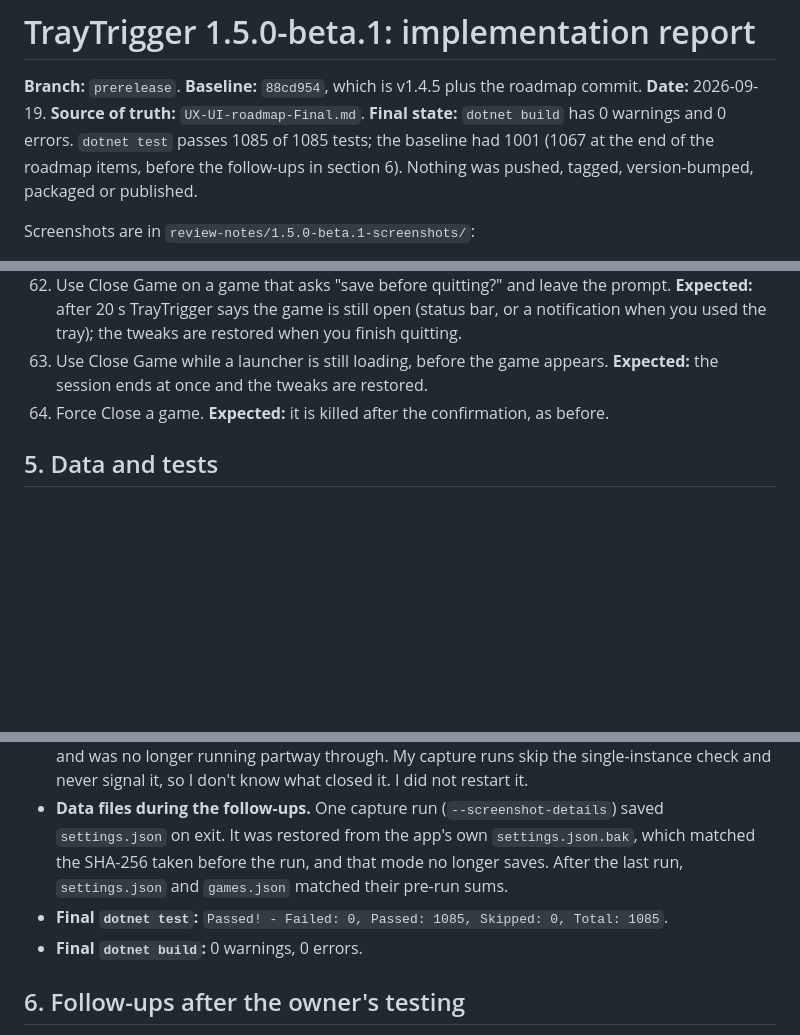
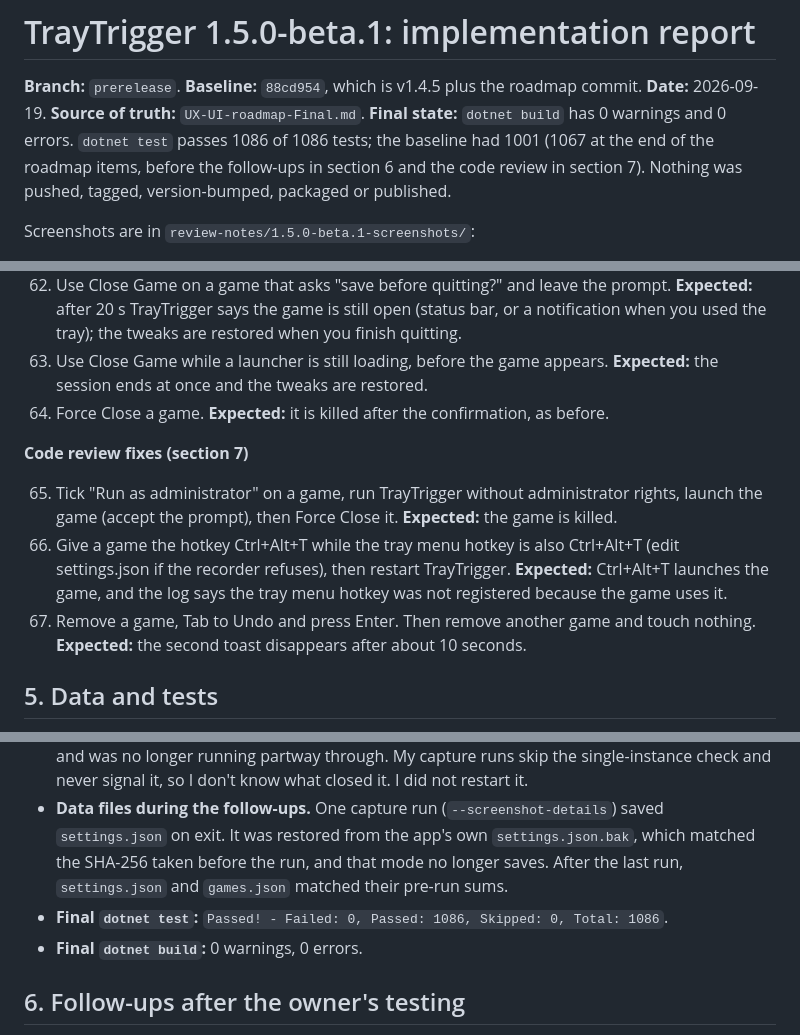
Before and after one commit to stephenh678/TrayTrigger, a Markdown page: review-notes/1.5.0-beta.1-implementation.md, 3 parts joined by grey strips. GitHub-like rendering; blank space fills up the shorter version.

```diff
--- a/review-notes/1.5.0-beta.1-implementation.md
+++ b/review-notes/1.5.0-beta.1-implementation.md
@@ -2,7 +2,7 @@
 
 **Branch:** `prerelease`. **Baseline:** `88cd954`, which is v1.4.5 plus the roadmap commit. **Date:** 2026-09-19.
 **Source of truth:** `UX-UI-roadmap-Final.md`.
-**Final state:** `dotnet build` has 0 warnings and 0 errors. `dotnet test` passes 1085 of 1085 tests; the baseline had 1001 (1067 at the end of the roadmap items, before the follow-ups in section 6). Nothing was pushed, tagged, version-bumped, packaged or published.
+**Final state:** `dotnet build` has 0 warnings and 0 errors. `dotnet test` passes 1086 of 1086 tests; the baseline had 1001 (1067 at the end of the roadmap items, before the follow-ups in section 6 and the code review in section 7). Nothing was pushed, tagged, version-bumped, packaged or published.
 
 Screenshots are in `review-notes/1.5.0-beta.1-screenshots/`:
 
@@ -262,13 +262,19 @@ Setup:
 63. Use Close Game while a launcher is still loading, before the game appears. **Expected:** the session ends at once and the tweaks are restored.
 64. Force Close a game. **Expected:** it is killed after the confirmation, as before.
 
+**Code review fixes (section 7)**
+
+65. Tick "Run as administrator" on a game, run TrayTrigger without administrator rights, launch the game (accept the prompt), then Force Close it. **Expected:** the game is killed.
+66. Give a game the hotkey Ctrl+Alt+T while the tray menu hotkey is also Ctrl+Alt+T (edit settings.json if the recorder refuses), then restart TrayTrigger. **Expected:** Ctrl+Alt+T launches the game, and the log says the tray menu hotkey was not registered because the game uses it.
+67. Remove a game, Tab to Undo and press Enter. Then remove another game and touch nothing. **Expected:** the second toast disappears after about 10 seconds.
+
 ## 5. Data and tests
 
 - **Data files restored and byte-identical.** Before the first capture I backed up `settings.json`, `games.json`, `tools.json`, `battlenet-codes.json` and their `.bak` files from `%AppData%\TrayTrigger` to `C:\Users\steph\Desktop\TrayTrigger-databackup-2026-09-19\`, with SHA-256 sums. Every capture batch restored them. At the end, `sha256sum -c` reports all seven files OK. You can delete the backup folder.
 - **Build output location.** All builds went to a scratch folder (`%LOCALAPPDATA%\Temp\claude\tt-build`). The installed app was not touched.
 - **Installed app not running.** The installed TrayTrigger was running when I started (PID 33136) and was no longer running partway through. My capture runs skip the single-instance check and never signal it, so I don't know what closed it. I did not restart it.
 - **Data files during the follow-ups.** One capture run (`--screenshot-details`) saved `settings.json` on exit. It was restored from the app's own `settings.json.bak`, which matched the SHA-256 taken before the run, and that mode no longer saves. After the last run, `settings.json` and `games.json` matched their pre-run sums.
-- **Final `dotnet test`:** `Passed! - Failed: 0, Passed: 1085, Skipped: 0, Total: 1085`.
+- **Final `dotnet test`:** `Passed! - Failed: 0, Passed: 1086, Skipped: 0, Total: 1086`.
 - **Final `dotnet build`:** 0 warnings, 0 errors.
 
 ## 6. Follow-ups after the owner's testing
```
Also changed, not shown: other parts of review-notes/1.5.0-beta.1-implementation.md (+27 -0 lines).
